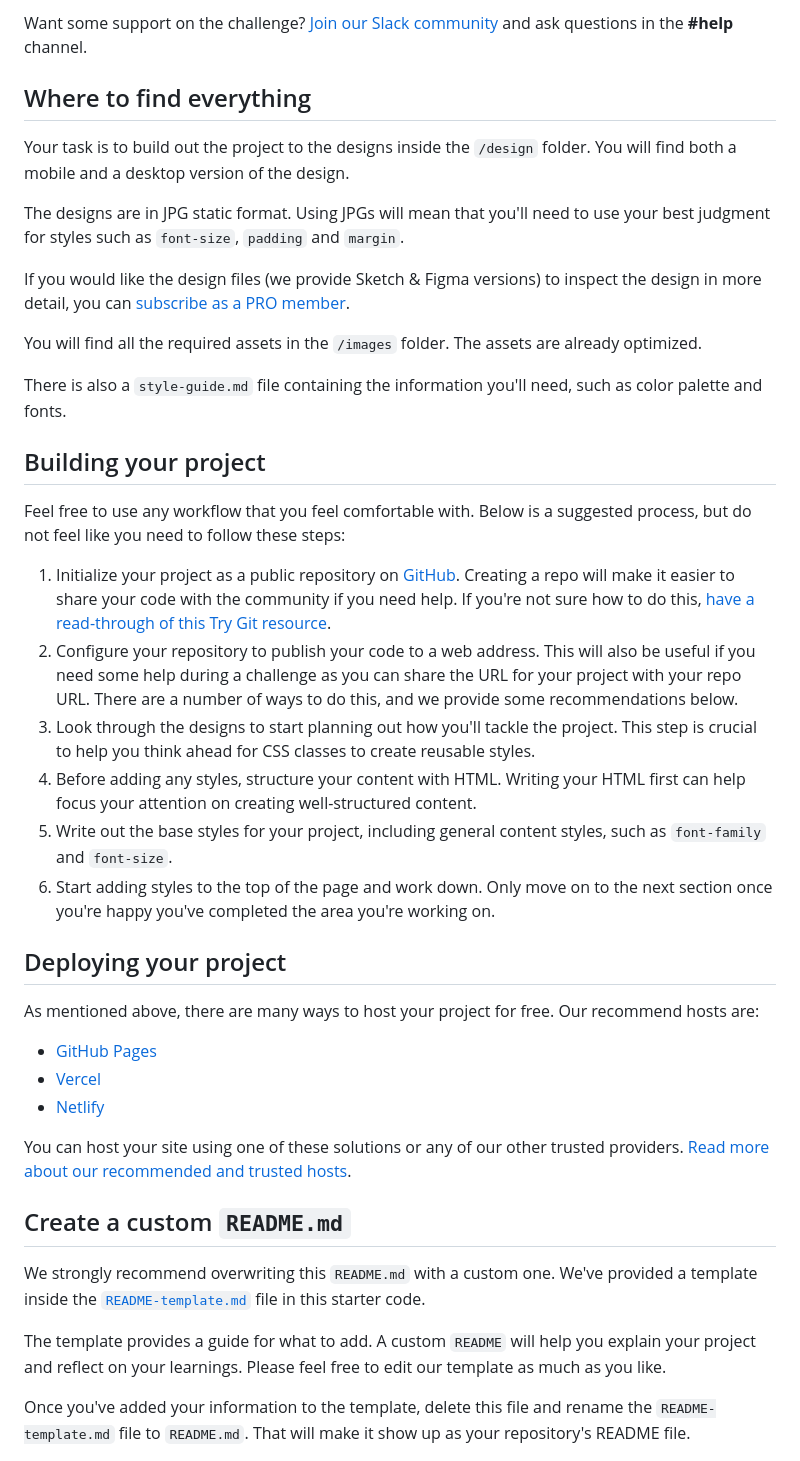
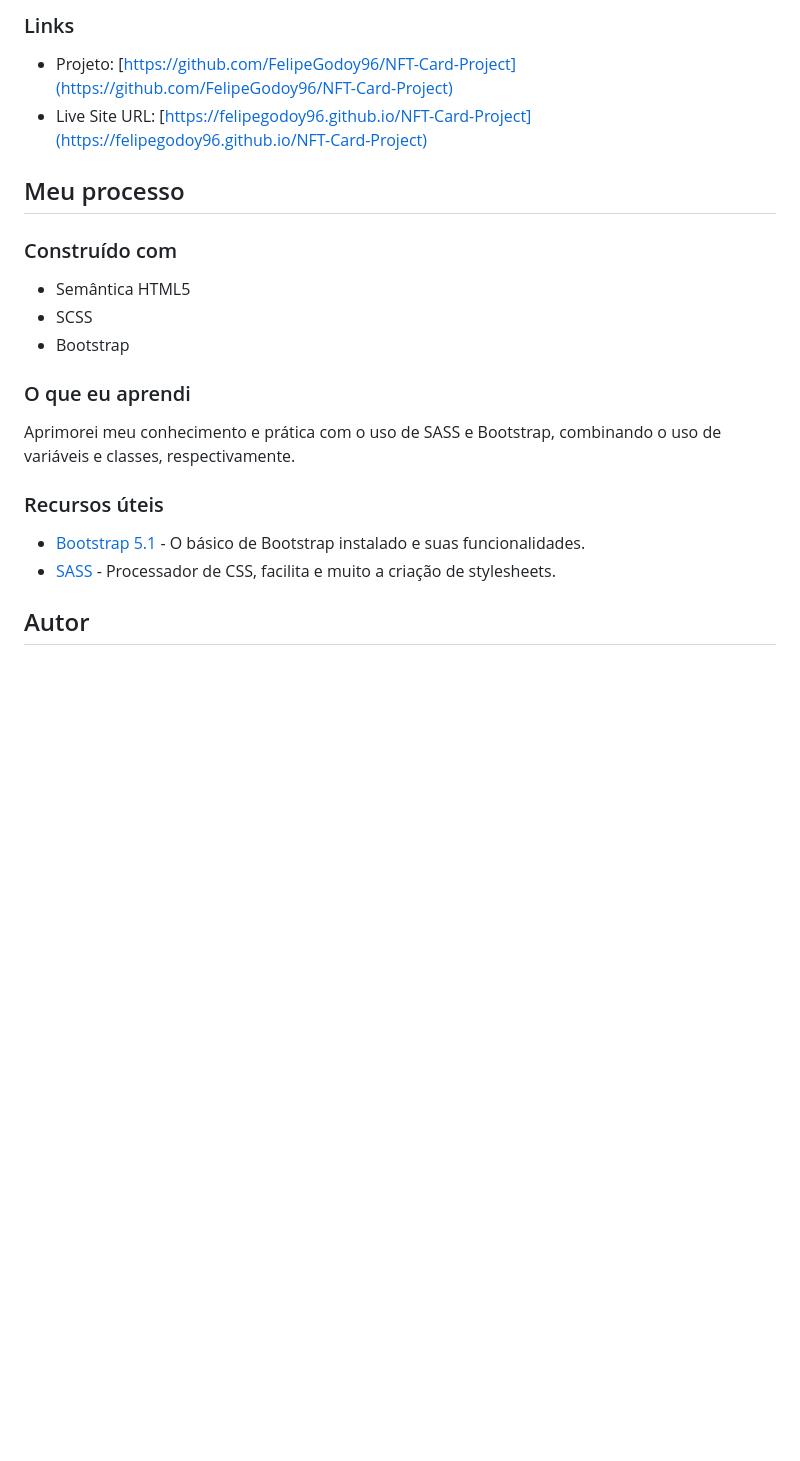
Before and after one commit to FelipeGodoy96/NFT-Card-Project, a Markdown page: README.md, the part around the change printed below. GitHub-like rendering; blank space fills up the shorter version.

```diff
--- a/README.md
+++ b/README.md
@@ -23,44 +32,27 @@ Your users should be able to:
 
-Want some support on the challenge? [Join our Slack community](https://www.frontendmentor.io/slack) and ask questions in the **#help** channel.
+### Links
 
-## Where to find everything
+- Projeto: [https://github.com/FelipeGodoy96/NFT-Card-Project](https://github.com/FelipeGodoy96/NFT-Card-Project)
+- Live Site URL: [https://felipegodoy96.github.io/NFT-Card-Project](https://felipegodoy96.github.io/NFT-Card-Project)
 
-Your task is to build out the project to the designs inside the `/design` folder. You will find both a mobile and a desktop version of the design.
+## Meu processo
 
-The designs are in JPG static format. Using JPGs will mean that you'll need to use your best judgment for styles such as `font-size`, `padding` and `margin`.
+### Construído com
 
-If you would like the design files (we provide Sketch & Figma versions) to inspect the design in more detail, you can [subscribe as a PRO member](https://www.frontendmentor.io/pro).
+- Semântica HTML5
+- SCSS
+- Bootstrap
 
-You will find all the required assets in the `/images` folder. The assets are already optimized.
 
-There is also a `style-guide.md` file containing the information you'll need, such as color palette and fonts.
+### O que eu aprendi
 
-## Building your project
+Aprimorei meu conhecimento e prática com o uso de SASS e Bootstrap, combinando o uso de variáveis e classes, respectivamente.
 
-Feel free to use any workflow that you feel comfortable with. Below is a suggested process, but do not feel like you need to follow these steps:
+### Recursos úteis
 
-1. Initialize your project as a public repository on [GitHub](https://github.com/). Creating a repo will make it easier to share your code with the community if you need help. If you're not sure how to do this, [have a read-through of this Try Git resource](https://try.github.io/).
-2. Configure your repository to publish your code to a web address. This will also be useful if you need some help during a challenge as you can share the URL for your project with your repo URL. There are a number of ways to do this, and we provide some recommendations below.
-3. Look through the designs to start planning out how you'll tackle the project. This step is crucial to help you think ahead for CSS classes to create reusable styles.
-4. Before adding any styles, structure your content with HTML. Writing your HTML first can help focus your attention on creating well-structured content.
-5. Write out the base styles for your project, including general content styles, such as `font-family` and `font-size`.
-6. Start adding styles to the top of the page and work down. Only move on to the next section once you're happy you've completed the area you're working on.
+- [Bootstrap 5.1](https://getbootstrap.com/docs/5.1/getting-started/introduction/) - O básico de Bootstrap instalado e suas funcionalidades.
+- [SASS](https://sass-lang.com/guide) - Processador de CSS, facilita e muito a criação de stylesheets.
 
-## Deploying your project
 
-As mentioned above, there are many ways to host your project for free. Our recommend hosts are:
+## Autor
 
-- [GitHub Pages](https://pages.github.com/)
-- [Vercel](https://vercel.com/)
-- [Netlify](https://www.netlify.com/)
-
-You can host your site using one of these solutions or any of our other trusted providers. [Read more about our recommended and trusted hosts](https://medium.com/frontend-mentor/frontend-mentor-trusted-hosting-providers-bf000dfebe).
-
-## Create a custom `README.md`
-
-We strongly recommend overwriting this `README.md` with a custom one. We've provided a template inside the [`README-template.md`](./README-template.md) file in this starter code.
-
-The template provides a guide for what to add. A custom `README` will help you explain your project and reflect on your learnings. Please feel free to edit our template as much as you like.
-
-Once you've added your information to the template, delete this file and rename the `README-template.md` file to `README.md`. That will make it show up as your repository's README file.
-
```
Also changed, not shown: other parts of README.md (+24 -38 lines), README-template.md (deleted, +0 -113 lines), screenshot.jpg (added), screenshot2.jpg (added).
